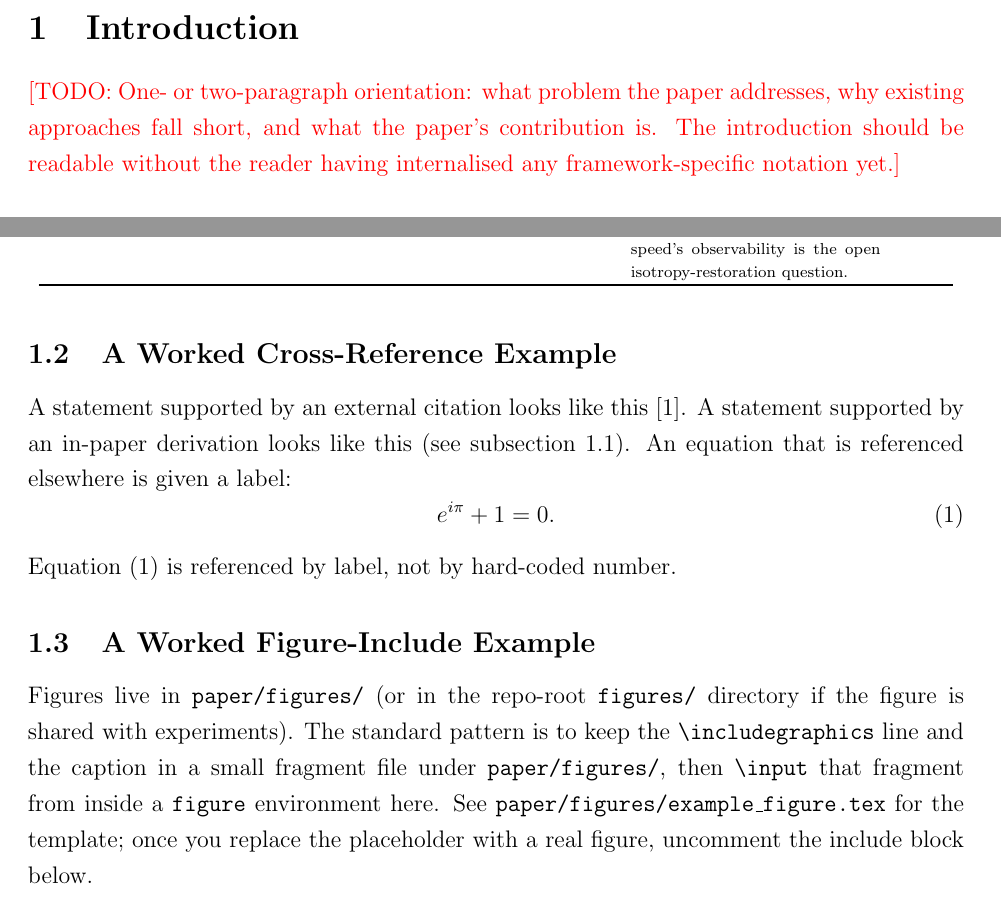
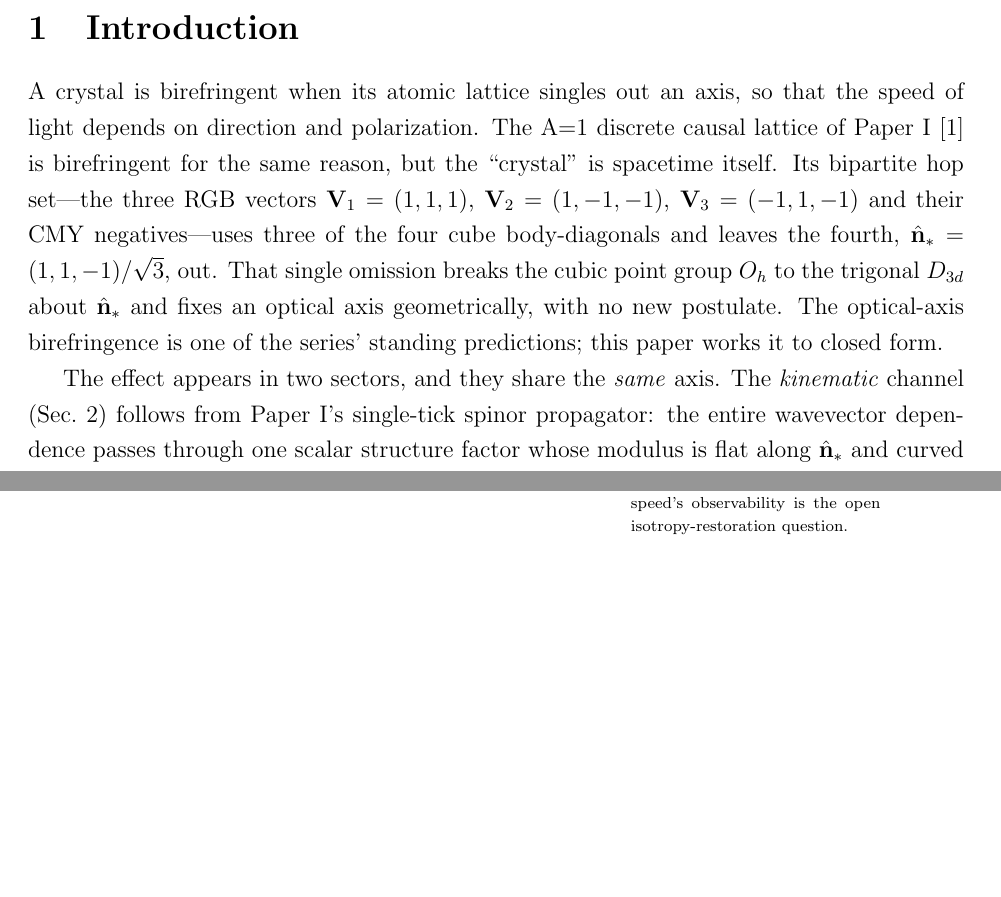
Before and after one commit to JackDMenendez/dcl-paper-04-optical-axis-birefringence, a LaTeX paper (paper/main.tex, which reads paper/sections/introduction.tex): two parts of pages 4 and 6 of 14 before the commit and two parts of pages 4 and 7 of 15 after it, joined at a grey line, cut so that both start at the same text, the shorter picture padded with empty space. Compiled offline with pdfLaTeX.

Commit message:
WIP: draft abstract + introduction (pre-review-revision checkpoint)
Fills the placeholder abstract/intro naming both channels. NOTE: uses the
'birefringence' framing for the kinematic channel that the 2026-07-17 external
review flags for correction (kinematic = directional dispersion anisotropy);
committed as a checkpoint before the IV+VIII merge + review-driven revision.

Co-Authored-By: Claude Opus 4.8 (1M context) <noreply@anthropic.com>

```diff
--- a/paper/sections/introduction.tex
+++ b/paper/sections/introduction.tex
@@ -1,20 +1,24 @@
 % introduction.tex
-% EXEMPLAR section showing the patterns used throughout the template:
-%   - top comment header naming the section and (where applicable) the
-%     experiments / derivations it depends on
-%   - \label{sec:...} immediately after the section start in main.tex
-%   - subsection labels of the form \label{subsec:...}
-%   - cross-references via \ref{} / \autoref{}
-%   - figure include via \input{...} of a figure-fragment file
-%   - bibliography citations with \cite{key}
-%   - audit-table reference to Table~\ref{tab:audit}
-%
-% Replace the prose with your own; keep the labelling and cross-reference
-% conventions.
+% Orientation for Paper IV: the lattice as a birefringent medium with a
+% geometry-fixed optical axis; the two channels (kinematic + gauge); the
+% companion structure with Paper VIII; scope. The audit table is included in
+% the Scope subsection so the reader meets it before any status-dependent claim.
 
 \label{sec:introduction}
 
-\placeholder{One- or two-paragraph orientation: what problem the paper
-addresses, why existing approaches fall short, and what the paper's
-contribution is. The introduction should be readable without the reader
-having internalised any framework-specific notation yet.}
+A crystal is birefringent when its atomic lattice singles out an axis, so that the
+speed of light depends on direction and polarization. The A=1 discrete causal
+lattice of Paper~I~\cite{menendez2026geometryfirst} is birefringent for the same
+reason, but the ``crystal'' is spacetime itself. Its bipartite hop set---the three
+RGB vectors $\mathbf{V}_1=(1,1,1)$, $\mathbf{V}_2=(1,-1,-1)$,
+$\mathbf{V}_3=(-1,1,-1)$ and their CMY negatives---uses three of the four cube
+body-diagonals and leaves the fourth, $\hat{\mathbf{n}}_* = (1,1,-1)/\sqrt3$, out.
+That single omission breaks the cubic point group $O_h$ to the trigonal $D_{3d}$
+about $\hat{\mathbf{n}}_*$ and fixes an optical axis geometrically, with no new
+postulate. The optical-axis birefringence is one of the series' standing
+predictions; this paper works it to closed form.
+
+The effect appears in two sectors, and they share the \emph{same} axis. The
+\emph{kinematic} channel (Sec.~\ref{sec:kinematic_channel}) follows from Paper~I's
+single-tick spinor propagator: the entire wavevector dependence passes through one
+scalar structure factor whose modulus is flat along $\hat{\mathbf{n}}_*$ and curved
@@ -36,32 +69,0 @@ canonical answer to ``has this claim been verified yet?''}
-\subsection{A Worked Cross-Reference Example}
-\label{subsec:cross_ref_example}
-
-A statement supported by an external citation looks like this~\cite{example2024}.
-A statement supported by an in-paper derivation looks like this
-(see~\autoref{subsec:scope}).  An equation that is referenced
-elsewhere is given a label:
-%
-\begin{equation}
-    \label{eq:example_identity}
-    e^{i\pi} + 1 = 0.
-\end{equation}
-%
-Equation~\eqref{eq:example_identity} is referenced by label, not by
-hard-coded number.
-
-\subsection{A Worked Figure-Include Example}
-\label{subsec:figure_example}
-
-Figures live in \texttt{paper/figures/} (or in the repo-root
-\texttt{figures/} directory if the figure is shared with experiments).
-The standard pattern is to keep the \verb|\includegraphics| line and the
-caption in a small fragment file under \texttt{paper/figures/}, then
-\verb|\input| that fragment from inside a \verb|figure| environment
-here.  See \texttt{paper/figures/example\_figure.tex} for the template;
-once you replace the placeholder with a real figure, uncomment the
-include block below.
-
-% \begin{figure}[H]
-%     \centering
-%     \input{figures/example_figure}
-% \end{figure}
```
Also changed, not shown: paper/sections/abstract.tex (+26 -3 lines), paper/sections/introduction.tex (48 more changed lines).
